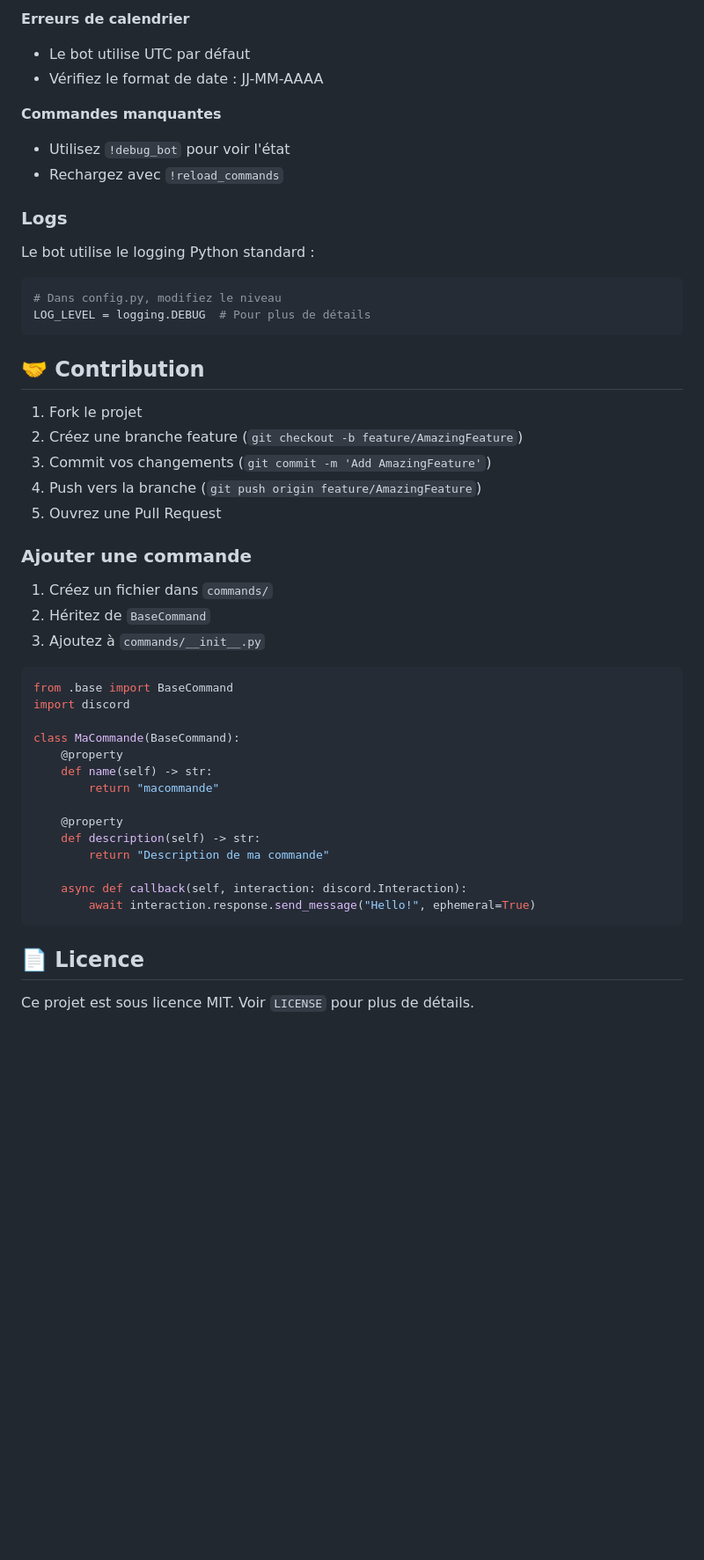
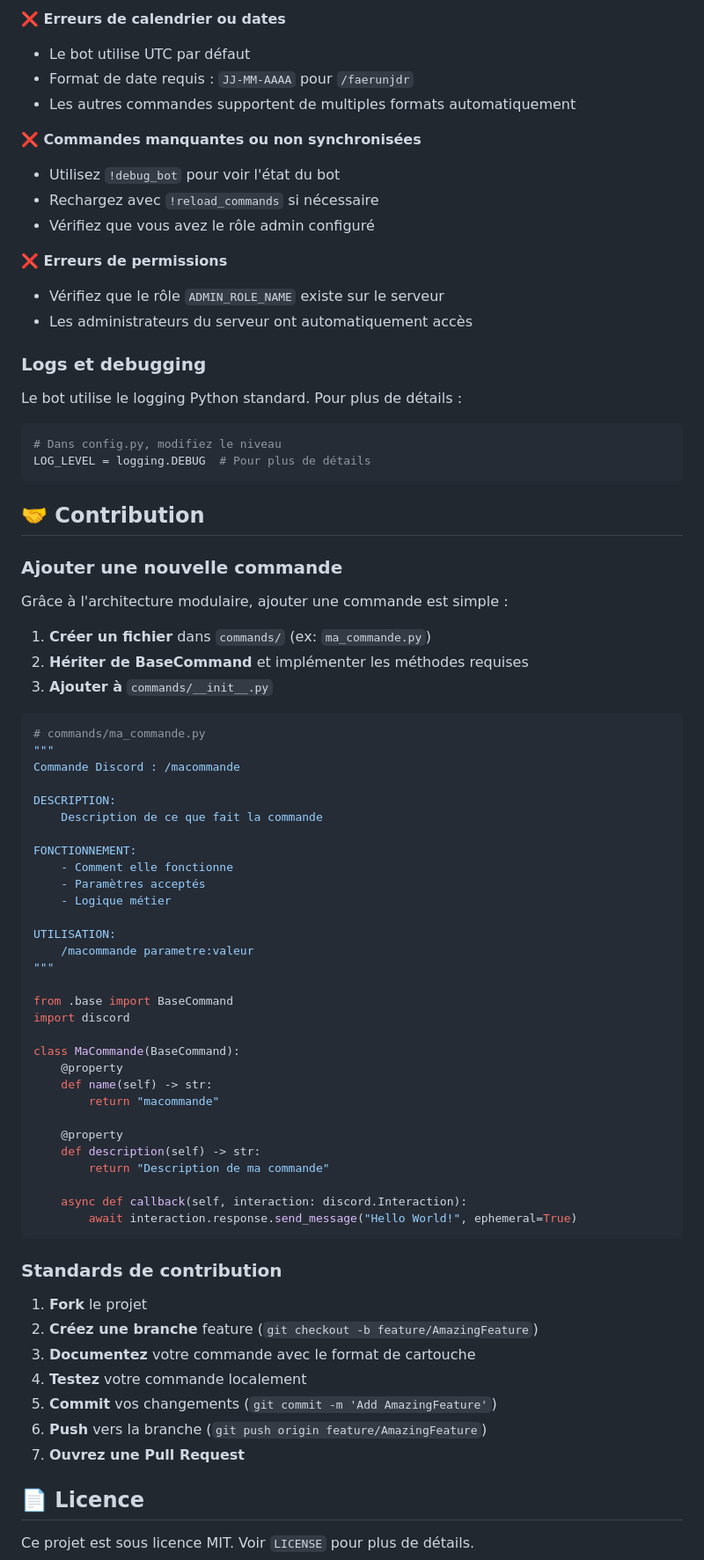
Before and after one commit to McRastas/GrimoireDesDestineBOT, a Markdown page: README.md, the part around one of its changes. Shown at 88% size. Rendered like a GitHub page; blank space fills up the shorter version.

````diff
--- a/README.md
+++ b/README.md
@@ -164,14 +212,20 @@ sudo systemctl start faerun-bot
 
-**Erreurs de calendrier**
+**❌ Erreurs de calendrier ou dates**
 - Le bot utilise UTC par défaut
-- Vérifiez le format de date : JJ-MM-AAAA
+- Format de date requis : `JJ-MM-AAAA` pour `/faerunjdr`
+- Les autres commandes supportent de multiples formats automatiquement
 
-**Commandes manquantes**
-- Utilisez `!debug_bot` pour voir l'état
-- Rechargez avec `!reload_commands`
+**❌ Commandes manquantes ou non synchronisées**
+- Utilisez `!debug_bot` pour voir l'état du bot
+- Rechargez avec `!reload_commands` si nécessaire
+- Vérifiez que vous avez le rôle admin configuré
 
-### Logs
-Le bot utilise le logging Python standard :
+**❌ Erreurs de permissions**
+- Vérifiez que le rôle `ADMIN_ROLE_NAME` existe sur le serveur
+- Les administrateurs du serveur ont automatiquement accès
+
+### Logs et debugging
+Le bot utilise le logging Python standard. Pour plus de détails :
 ```python
 # Dans config.py, modifiez le niveau
 LOG_LEVEL = logging.DEBUG  # Pour plus de détails
@@ -179,19 +233,31 @@ LOG_LEVEL = logging.DEBUG  # Pour plus de détails
 
 ## 🤝 Contribution
 
-1. Fork le projet
-2. Créez une branche feature (`git checkout -b feature/AmazingFeature`)
-3. Commit vos changements (`git commit -m 'Add AmazingFeature'`)
-4. Push vers la branche (`git push origin feature/AmazingFeature`)
-5. Ouvrez une Pull Request
+### Ajouter une nouvelle commande
 
-### Ajouter une commande
+Grâce à l'architecture modulaire, ajouter une commande est simple :
 
-1. Créez un fichier dans `commands/`
-2. Héritez de `BaseCommand`
-3. Ajoutez à `commands/__init__.py`
+1. **Créer un fichier** dans `commands/` (ex: `ma_commande.py`)
+2. **Hériter de BaseCommand** et implémenter les méthodes requises
+3. **Ajouter à** `commands/__init__.py`
 
 ```python
+# commands/ma_commande.py
+"""
+Commande Discord : /macommande
+
+DESCRIPTION:
+    Description de ce que fait la commande
+
+FONCTIONNEMENT:
+    - Comment elle fonctionne
+    - Paramètres acceptés
+    - Logique métier
+
+UTILISATION:
+    /macommande parametre:valeur
+"""
+
 from .base import BaseCommand
 import discord
 
@@ -205,8 +271,17 @@ class MaCommande(BaseCommand):
         return "Description de ma commande"
 
     async def callback(self, interaction: discord.Interaction):
-        await interaction.response.send_message("Hello!", ephemeral=True)
+        await interaction.response.send_message("Hello World!", ephemeral=True)
 ```
+
+### Standards de contribution
+1. **Fork** le projet
+2. **Créez une branche** feature (`git checkout -b feature/AmazingFeature`)
+3. **Documentez** votre commande avec le format de cartouche
+4. **Testez** votre commande localement
+5. **Commit** vos changements (`git commit -m 'Add AmazingFeature'`)
+6. **Push** vers la branche (`git push origin feature/AmazingFeature`)
+7. **Ouvrez une Pull Request**
 
 ## 📄 Licence
 
````
Also changed, not shown: other parts of README.md (+140 -74 lines).
